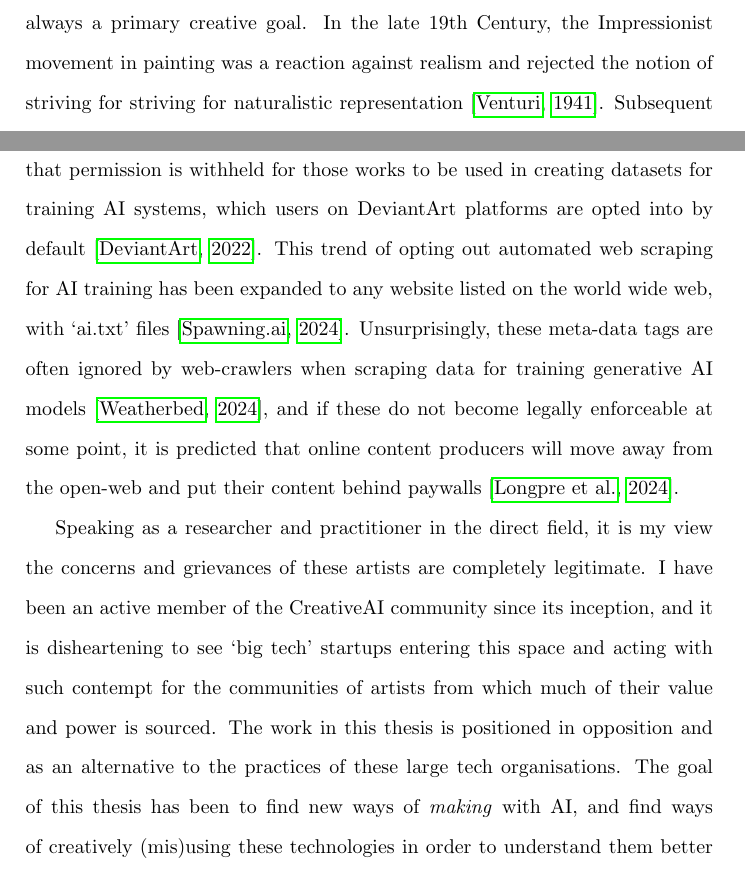
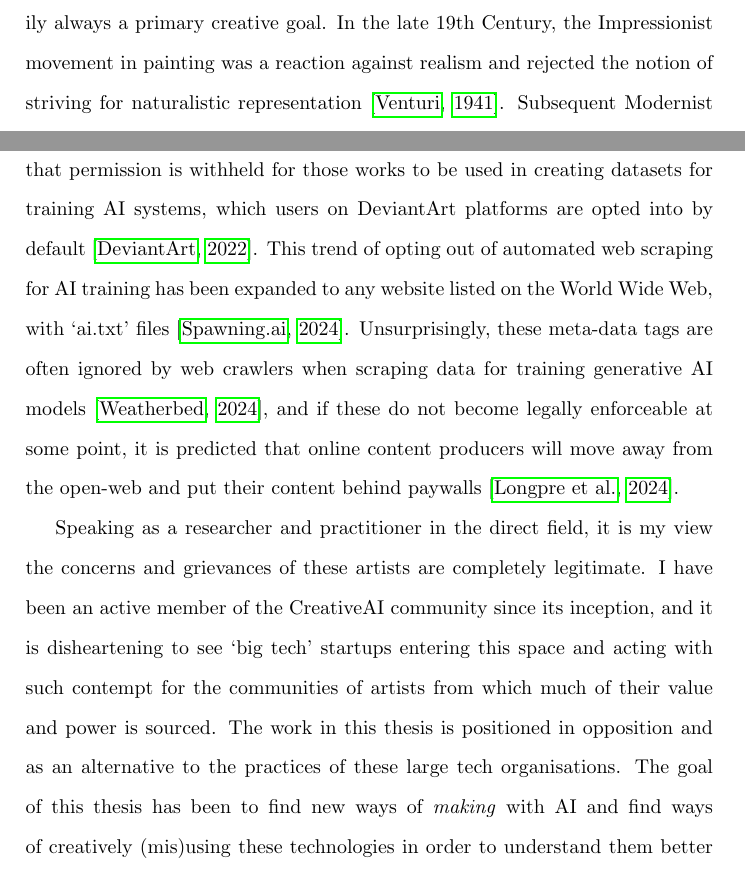
Before and after one commit to terrybroad/thesis, a LaTeX thesis (thesis.tex, which reads c1_intro.tex): two parts of pages 16 and 20 of 240, joined at a grey line, cut so that both start at the same text. Compiled offline with pdfLaTeX.

Commit message:
final pass

```diff
--- a/c1_intro.tex
+++ b/c1_intro.tex
@@ -16,6 +16,6 @@ These algorithms should learn to mimic and imitate this data in an unquestioning
 This ethos applies to almost all machine learning research and development. In the context of generative machine learning research, imitating data has led to great success.
 Realistic synthesis of images \citep{karras2019style}, text \citep{radford2018improving}, audio \citep{oord2016wavenet} and video \citep{openai2024sora} were all greatly improved through this approach.
 Striving for realism, however, is not necessarily always a primary creative goal.
-In the late 19th Century, the Impressionist movement in painting was a reaction against realism and rejected the notion of striving for striving for naturalistic representation \citep{venturi1941aesthetic}.
-Subsequent Modernist movements in art and literature rejected the notion that art should be used for representation entirely, and moved increasingly towards abstraction or nonrepresentational forms of art \citep{lewis2007cambridge}.
+In the late 19th Century, the Impressionist movement in painting was a reaction against realism and rejected the notion of striving for naturalistic representation \citep{venturi1941aesthetic}.
+Subsequent Modernist movements in art and literature rejected the notion that art should be used for representation entirely and moved increasingly towards abstraction or nonrepresentational forms of art \citep{lewis2007cambridge}.
 
@@ -59,13 +59,13 @@ There are also legitimate and substantiated fears, that these generative AI syst
 Much of the content shared in protest against AI-art was quoted with statements such as `AI is theft' \citep{whiddington2022backlash}, with trending hashtags like \#SupportHumanArtists \citep{zakuga2022theft}.
 Several ongoing lawsuits have emerged against companies like MidJourney and Stability.AI, from artists themselves \citep{brittain2023artists} and from companies like Getty Images and Shutterstock that provide stock photographs and artworks \citep{vincent2023getty}.
 Many artists have now removed their work portfolios from publicly available sites, and ArtStation and DeviantArt now have metadata tags for ‘NoAI’ \citep{artstation2022noai}, signalling that permission is withheld for those works to be used in creating datasets for training AI systems, which users on DeviantArt platforms are opted into by default \citep{deviantart2022optout}.
-This trend of opting out automated web scraping for AI training has been expanded to any website listed on the world wide web, with `ai.txt' files \citep{aitxt2024spawning}.
-Unsurprisingly, these meta-data tags are often ignored by web-crawlers when scraping data for training generative AI models \citep{weatherbed2024anthropic}, and if these do not become legally enforceable at some point, it is predicted that online content producers will move away from the open-web and put their content behind paywalls \citep{longpre2024consent}.
+This trend of opting out of automated web scraping for AI training has been expanded to any website listed on the World Wide Web, with `ai.txt' files \citep{aitxt2024spawning}.
+Unsurprisingly, these meta-data tags are often ignored by web crawlers when scraping data for training generative AI models \citep{weatherbed2024anthropic}, and if these do not become legally enforceable at some point, it is predicted that online content producers will move away from the open-web and put their content behind paywalls \citep{longpre2024consent}.
 
 Speaking as a researcher and practitioner in the direct field, it is my view the concerns and grievances of these artists are completely legitimate.
 I have been an active member of the CreativeAI community since its inception, and it is disheartening to see `big tech' startups entering this space and acting with such contempt for the communities of artists from which much of their value and power is sourced.
 The work in this thesis is positioned in opposition and as an alternative to the practices of these large tech organisations.
-The goal of this thesis has been to find new ways of \textit{making} with AI, and find ways of creatively (mis)using these technologies in order to understand them better from the perspective of those in the arts \citep{salvaggio2023aarg}.
+The goal of this thesis has been to find new ways of \textit{making} with AI and find ways of creatively (mis)using these technologies in order to understand them better from the perspective of those in the arts \citep{salvaggio2023aarg}.
 Throughout the development of this PhD research, I have sought to explore how we can create using generative AI without imitating data, and in addition, how we can use generative AI to create new styles and sounds without rehashing what humans have already created, and further, how we can learn more about how generative AI works by trying to interfere with its intended operation (\S \ref{ch:net_bend}; \S \ref{c8:sec:explaining}).
 
 \section{Intellectual Property and AI Art}
```
Also changed, not shown: c1_intro.tex (12 more changed lines).
